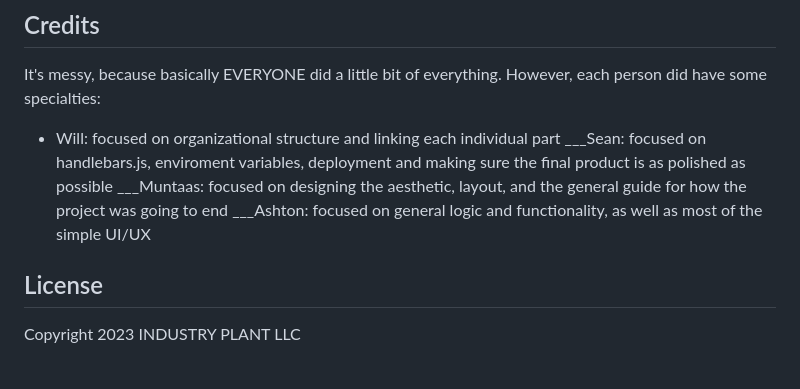
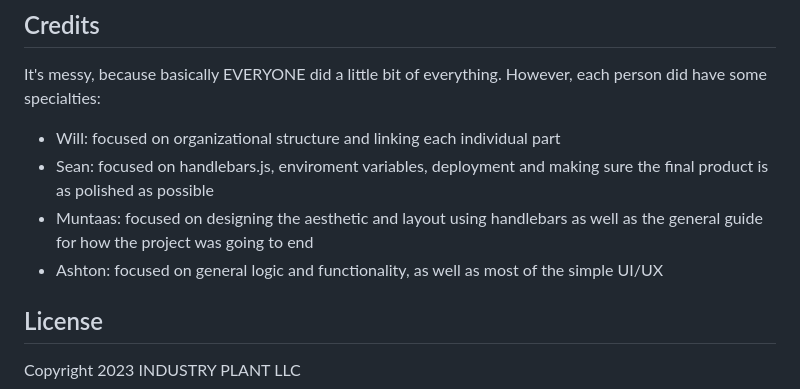
Before and after one commit to ChapstickLover97/IndustryPlant_Seedling, a Markdown page: README.md, the part around the change. Rendered like a GitHub page.

```diff
--- a/README.md
+++ b/README.md
@@ -13,9 +13,9 @@ Upon creating an account, you're welcomed to the home/search page which is popul
 ## Credits
 It's messy, because basically EVERYONE did a little bit of everything.  However, each person did have some specialties:
 + Will: focused on organizational structure and linking each individual part
-___Sean: focused on handlebars.js, enviroment variables, deployment and making sure the final product is as polished as possible
-___Muntaas: focused on designing the aesthetic, layout, and the general guide for how the project was going to end
-___Ashton: focused on general logic and functionality, as well as most of the simple UI/UX
++ Sean: focused on handlebars.js, enviroment variables, deployment and making sure the final product is as polished as possible
++ Muntaas: focused on designing the aesthetic and layout using handlebars as well as the general guide for how the project was going to end
++ Ashton: focused on general logic and functionality, as well as most of the simple UI/UX
 
 ## License
 Copyright 2023 INDUSTRY PLANT LLC
```
